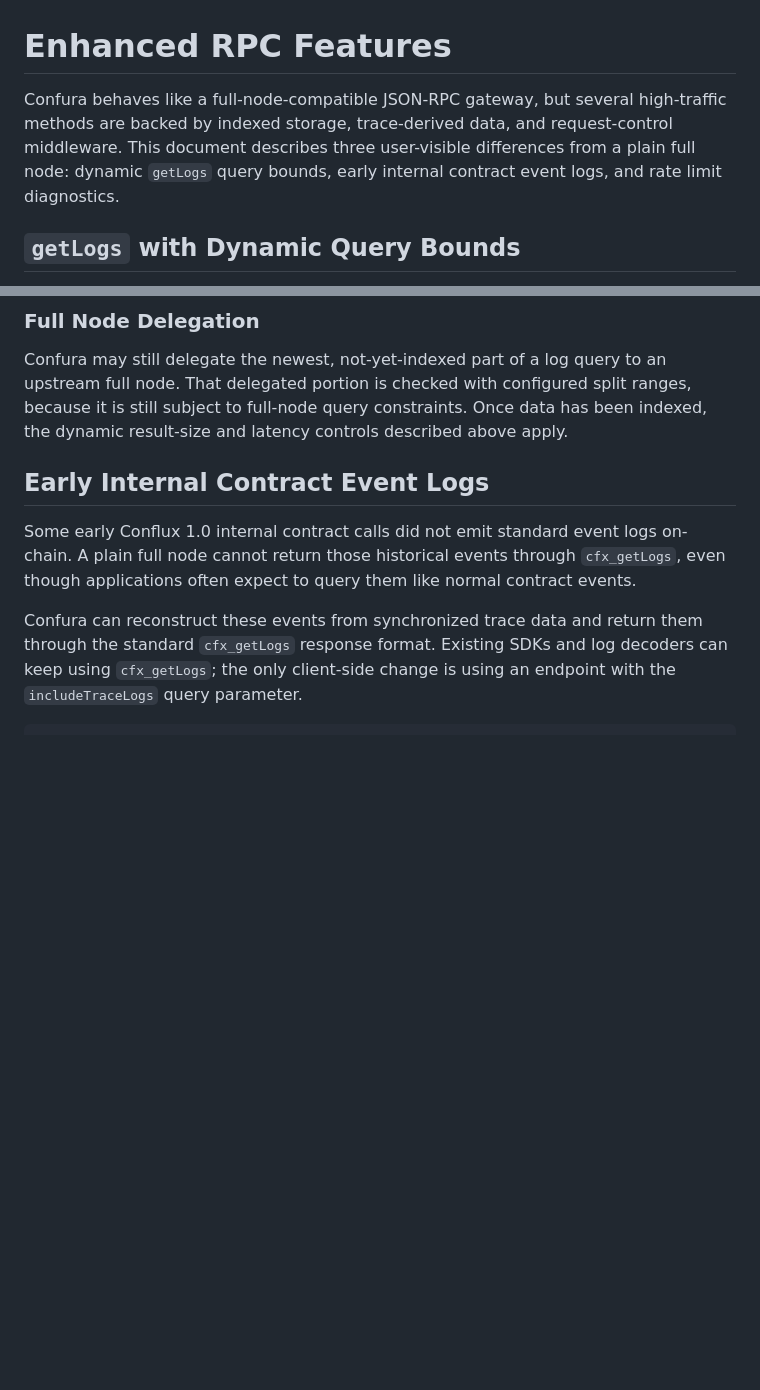
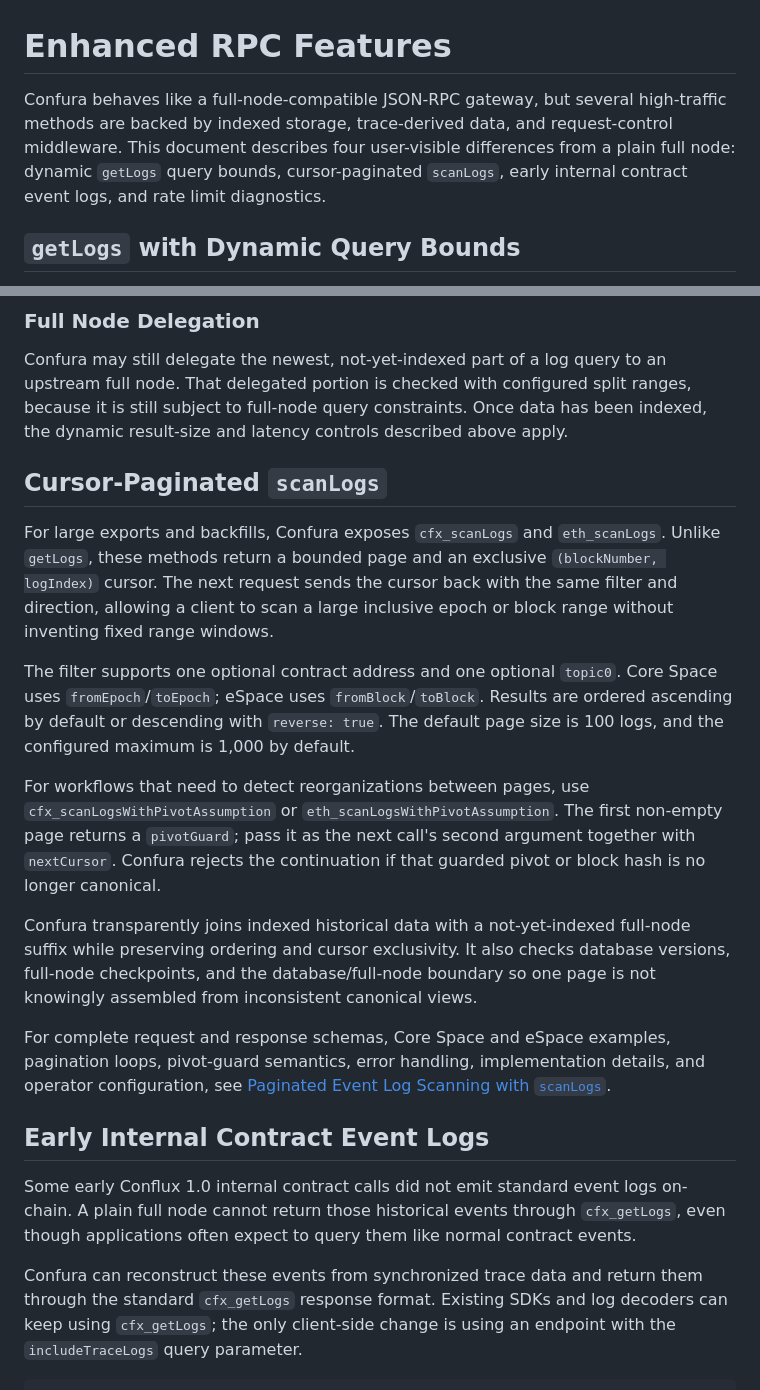
Before and after one commit to Conflux-Chain/confura, a Markdown page: doc/RPC_FEATURES.md, 2 parts joined by grey strips. Rendered like a GitHub page; blank space fills up the shorter version.

```diff
--- a/doc/RPC_FEATURES.md
+++ b/doc/RPC_FEATURES.md
@@ -1,6 +1,6 @@
 # Enhanced RPC Features
 
-Confura behaves like a full-node-compatible JSON-RPC gateway, but several high-traffic methods are backed by indexed storage, trace-derived data, and request-control middleware. This document describes three user-visible differences from a plain full node: dynamic `getLogs` query bounds, early internal contract event logs, and rate limit diagnostics.
+Confura behaves like a full-node-compatible JSON-RPC gateway, but several high-traffic methods are backed by indexed storage, trace-derived data, and request-control middleware. This document describes four user-visible differences from a plain full node: dynamic `getLogs` query bounds, cursor-paginated `scanLogs`, early internal contract event logs, and rate limit diagnostics.
 
 ## `getLogs` with Dynamic Query Bounds
 
@@ -54,6 +54,18 @@ If the matching logs are sparse, this can complete in one request. If the result
 ### Full Node Delegation
 
 Confura may still delegate the newest, not-yet-indexed part of a log query to an upstream full node. That delegated portion is checked with configured split ranges, because it is still subject to full-node query constraints. Once data has been indexed, the dynamic result-size and latency controls described above apply.
+
+## Cursor-Paginated `scanLogs`
+
+For large exports and backfills, Confura exposes `cfx_scanLogs` and `eth_scanLogs`. Unlike `getLogs`, these methods return a bounded page and an exclusive `(blockNumber, logIndex)` cursor. The next request sends the cursor back with the same filter and direction, allowing a client to scan a large inclusive epoch or block range without inventing fixed range windows.
+
+The filter supports one optional contract address and one optional `topic0`. Core Space uses `fromEpoch`/`toEpoch`; eSpace uses `fromBlock`/`toBlock`. Results are ordered ascending by default or descending with `reverse: true`. The default page size is 100 logs, and the configured maximum is 1,000 by default.
+
+For workflows that need to detect reorganizations between pages, use `cfx_scanLogsWithPivotAssumption` or `eth_scanLogsWithPivotAssumption`. The first non-empty page returns a `pivotGuard`; pass it as the next call's second argument together with `nextCursor`. Confura rejects the continuation if that guarded pivot or block hash is no longer canonical.
+
+Confura transparently joins indexed historical data with a not-yet-indexed full-node suffix while preserving ordering and cursor exclusivity. It also checks database versions, full-node checkpoints, and the database/full-node boundary so one page is not knowingly assembled from inconsistent canonical views.
+
+For complete request and response schemas, Core Space and eSpace examples, pagination loops, pivot-guard semantics, error handling, implementation details, and operator configuration, see [Paginated Event Log Scanning with `scanLogs`](./PAGINATED_SCAN_LOGS.md).
 
 ## Early Internal Contract Event Logs
 
```
Also changed, not shown: README.md (+1 -0 lines), doc/PAGINATED_SCAN_LOGS.md (added, +555 -0 lines).
